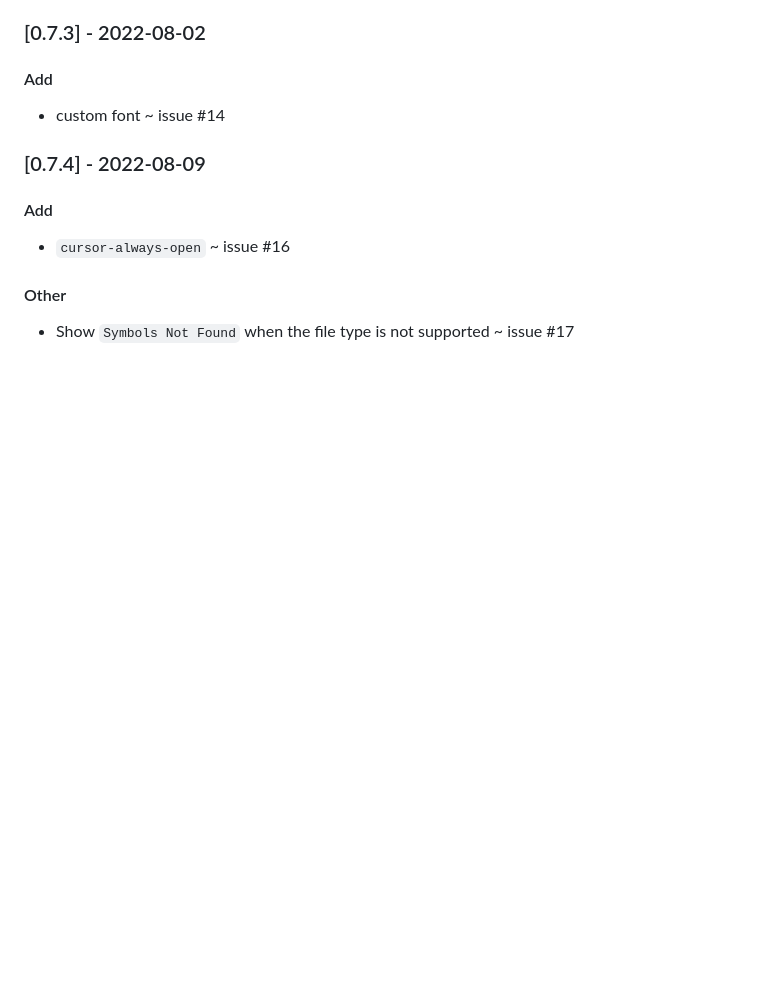
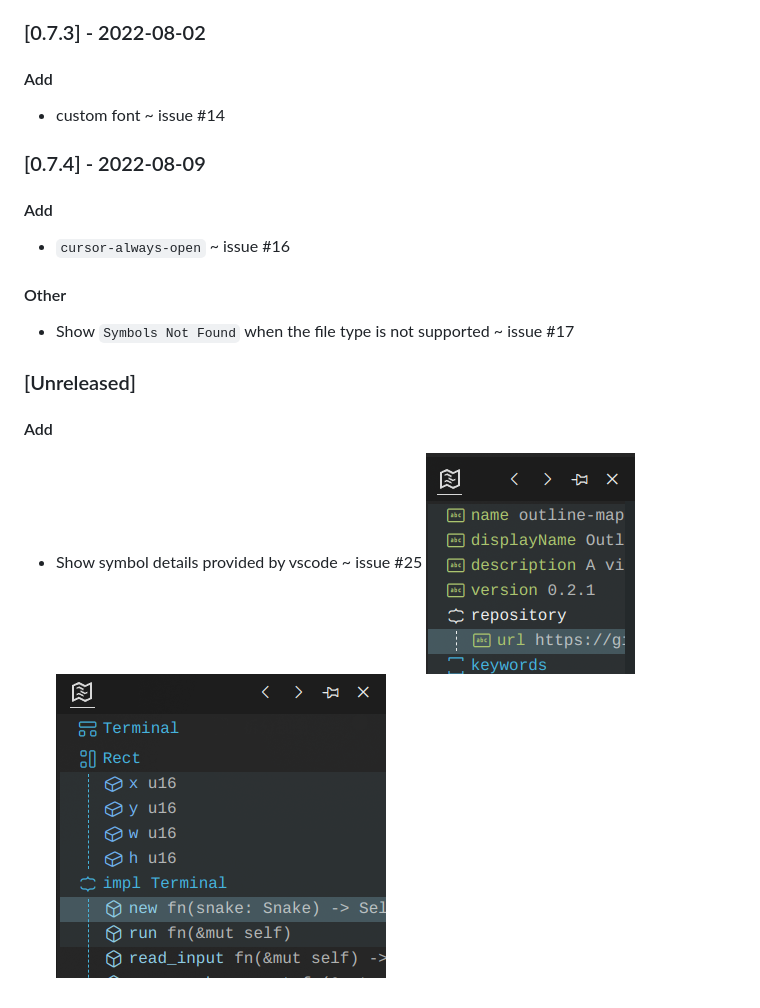
Before and after one commit to Gerrnperl/outline-map, a Markdown page: CHANGELOG.md, the part around the change. GitHub-like rendering; pictures changed too: images/details-1.png (added), images/details-2.png (added); blank space fills up the shorter version.

Commit message:
[A] show details #25

```diff
--- a/CHANGELOG.md
+++ b/CHANGELOG.md
@@ -96,3 +96,10 @@ Update presentation
 
 #### Other
 - Show `Symbols Not Found` when the file type is not supported ~ issue #17
+
+### [Unreleased]
+
+#### Add
+- Show symbol details provided by vscode ~ issue #25
+  ![details of json](images/details-1.png)
+  ![details of rust](images/details-2.png)
```
Also changed, not shown: 2 other files.
